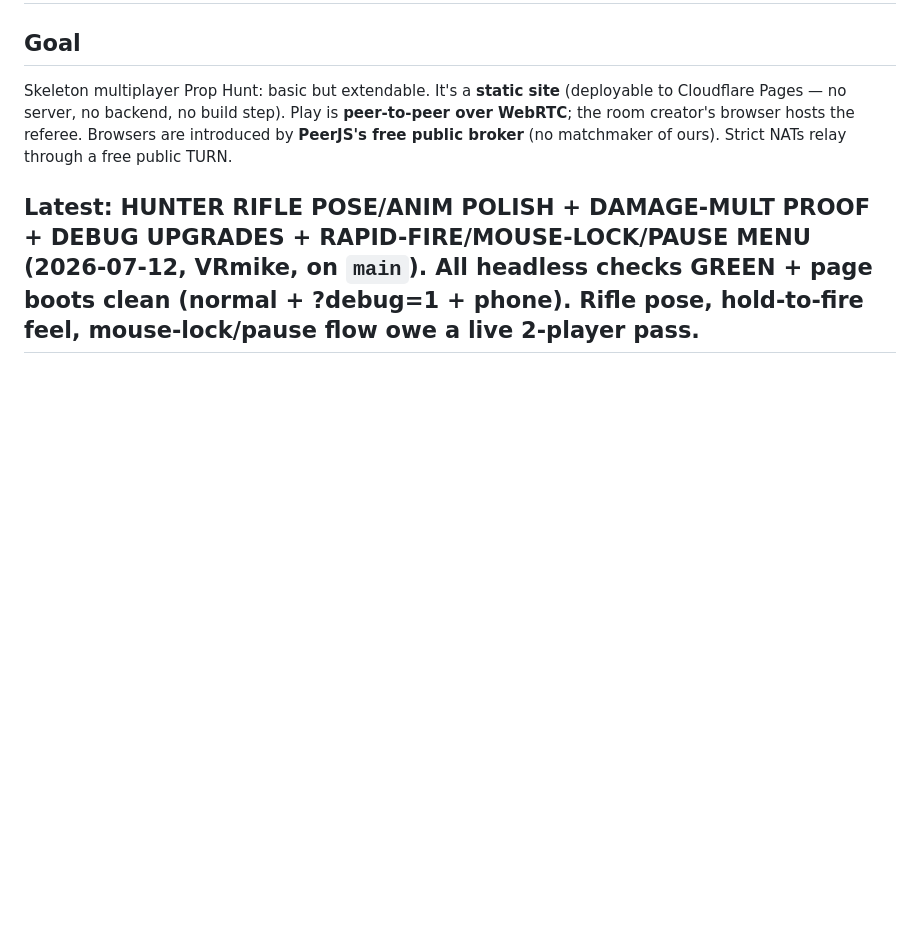
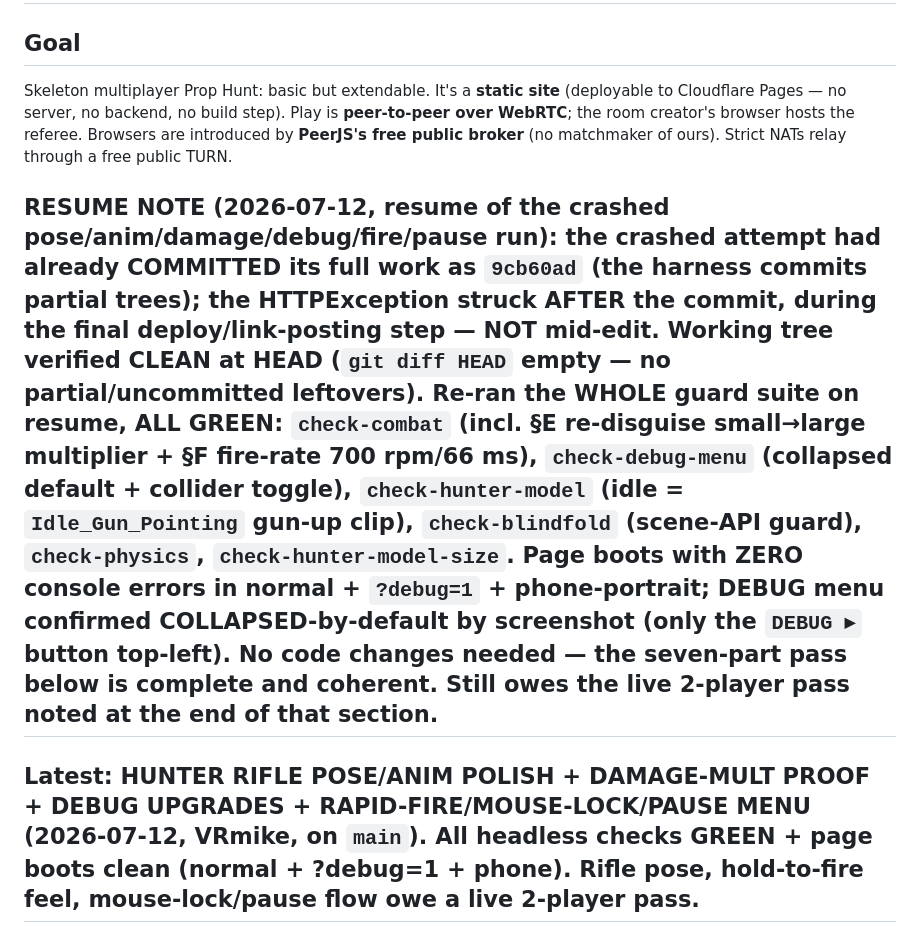
Before and after one commit to VRJunkie1/prop-hunt, a Markdown page: memory/project-state.md, the part around the change. Rendered like a GitHub page; blank space fills up the shorter version.

Commit message:
RESUME/RETRY: HUNTER RIFLE POSE/ANIM POLISH + DAMAGE-MULTIPL
RESUME/RETRY: HUNTER RIFLE POSE/ANIM POLISH + DAMAGE-MULTIPLIER BUG FIX + DEBUG MENU UPGRADES + FIRE-RATE/MOUSE-LOCK/PAUSE MENU on prop-hunt main. Approved by VRmike. The prior attempt crashed with an HTTPException — FIRST read the crash log to find where it died and inspect the working tree: the crash may have hit AFTER the work was committed (as happened last time — check `git log` and `git diff HEAD` before redoing anything). If HEAD already contains this work and the tree is clean, just verify + deploy + post links. Otherwise continue from a clean, coherent state (commit or discard partial work sensibly; never leave the tree half-done). Do NOT redo work that's already committed.

Scope (unchanged):

1. RIFLE POSE (remote view): rotate the rifle ~90 degrees so it points up/forward in the hands, not at the ground. Tune against the actual animation pose.

2. IDLE GUN POSE: standing still with rifle out, keep the arm up holding the gun — parse the SWAT GLB clip list, use a weapon-idle/aim-idle clip if one exists; if not, say so and hold the closest aim pose. Never the arms-at-side idle while tool=rifle.

3. DAMAGE MULTIPLIER BUG (confirmed live): size-based multiplier does NOT update when a prop player changes disguise (small->large kept the small multiplier, died fast). Recompute from the CURRENT disguise on every change and at damage time — never a cached value. Node check: disguise small -> disguise large -> assert multiplier matches the large prop.

4. DEBUG MENU: (a) toggle to show ALL bounding boxes + collision meshes (props, players, fixtures, architecture); (b) start COLLAPSED — only the DEBUG button top-left, opens on click.

5. RAPID FIRE: hold-to-fire at ~600-800 RPM (config-tunable). Damage per bullet unchanged (5% base).

6. MOUSE LOCK + LEFT-CLICK-HOLD: pointer-lock once in-game for BOTH hunters and props. Hunter fires while HOLDING left click.

7. PAUSE MENU: Escape opens a pause overlay + releases pointer lock. Contents: scoreboard with all players' health, a help/controls button, an exit button. Escape/resume re-locks. Sim does NOT actually pause (multiplayer) — overlay only.

Prove behavior in tools/ harnesses where feasible; fail the build if checks fail. Post BOTH links (normal + ?debug=1).
requested by VRmike — https://discord.com/channels/1489494286478086145/1523303392833831135/1525955805491232779

```diff
--- a/memory/project-state.md
+++ b/memory/project-state.md
@@ -7,6 +7,8 @@ Skeleton multiplayer Prop Hunt: basic but extendable. It's a **static site**
 **peer-to-peer over WebRTC**; the room creator's browser hosts the referee.
 Browsers are introduced by **PeerJS's free public broker** (no matchmaker of
 ours). Strict NATs relay through a free public TURN.
+
+## RESUME NOTE (2026-07-12, resume of the crashed pose/anim/damage/debug/fire/pause run): the crashed attempt had already COMMITTED its full work as `9cb60ad` (the harness commits partial trees); the HTTPException struck AFTER the commit, during the final deploy/link-posting step — NOT mid-edit. Working tree verified CLEAN at HEAD (`git diff HEAD` empty — no partial/uncommitted leftovers). Re-ran the WHOLE guard suite on resume, ALL GREEN: `check-combat` (incl. §E re-disguise small→large multiplier + §F fire-rate 700 rpm/66 ms), `check-debug-menu` (collapsed default + collider toggle), `check-hunter-model` (idle = `Idle_Gun_Pointing` gun-up clip), `check-blindfold` (scene-API guard), `check-physics`, `check-hunter-model-size`. Page boots with ZERO console errors in normal + `?debug=1` + phone-portrait; DEBUG menu confirmed COLLAPSED-by-default by screenshot (only the `DEBUG ▸` button top-left). No code changes needed — the seven-part pass below is complete and coherent. Still owes the live 2-player pass noted at the end of that section.
 
 ## Latest: HUNTER RIFLE POSE/ANIM POLISH + DAMAGE-MULT PROOF + DEBUG UPGRADES + RAPID-FIRE/MOUSE-LOCK/PAUSE MENU (2026-07-12, VRmike, on `main`). All headless checks GREEN + page boots clean (normal + ?debug=1 + phone). Rifle pose, hold-to-fire feel, mouse-lock/pause flow owe a live 2-player pass.
 
```
